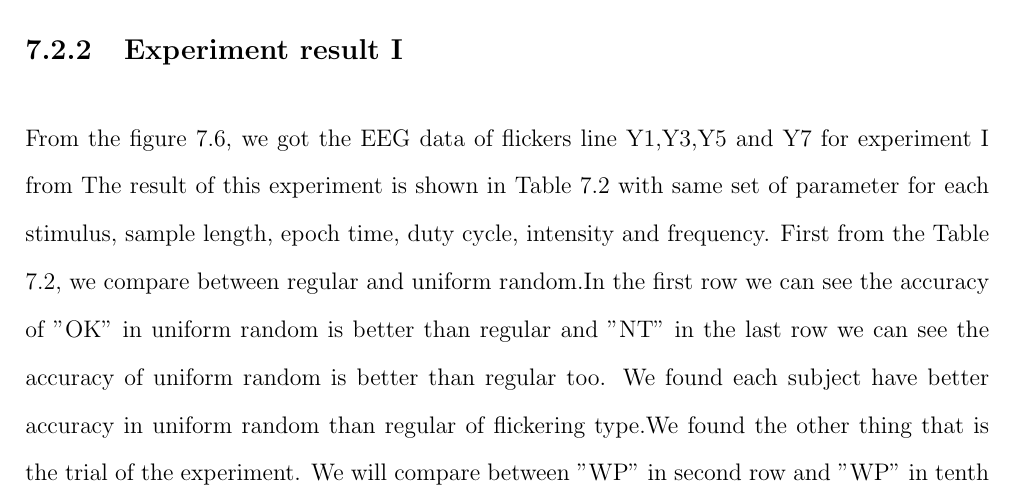
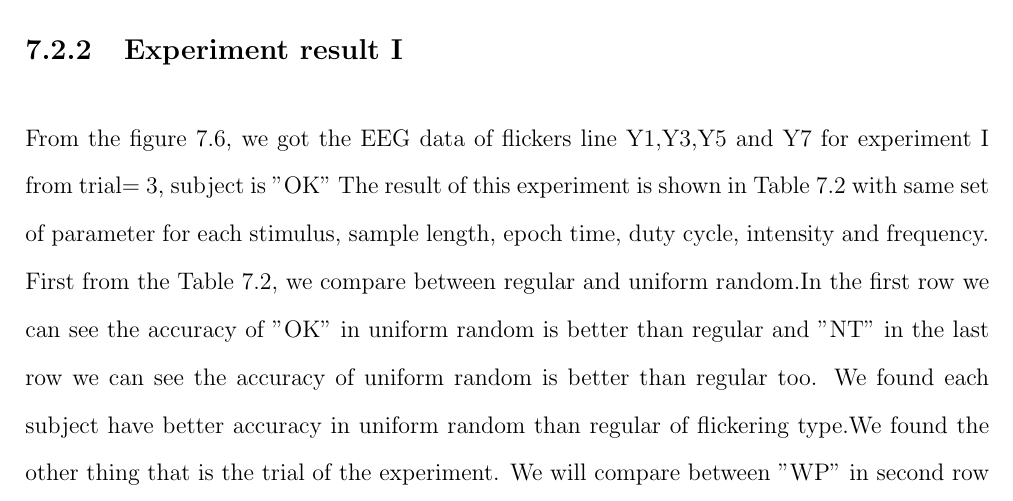
Before and after one commit to ioscarhunter/paper4, a LaTeX thesis (thesis.tex, which reads chapter7/experiment.tex): part of page 71 of 76, cut so that both start at the same text. Compiled offline with pdfLaTeX.

Commit message:
Update on Overleaf.

```diff
--- a/chapter7/experiment.tex
+++ b/chapter7/experiment.tex
@@ -154,7 +154,7 @@ In this experiment, we set duty-cycle be 0.7 and intensity to be 50\%. Experimen
 \caption{Experiment result}
 \label{table:3}
 \end{table}
-From the figure 7.6, we got the EEG data of flickers line Y1,Y3,Y5 and Y7 for experiment I from
+From the figure 7.6, we got the EEG data of flickers line Y1,Y3,Y5 and Y7 for experiment I from trial= 3, subject is "OK"
 The result of this experiment is shown in Table 7.2 with same set of parameter for each stimulus, sample length, epoch time, duty cycle, intensity and frequency. First from the Table 7.2, we compare between regular and uniform random.In the first row we can see the accuracy of "OK" in uniform random is better than regular and "NT" in the last row we can see the accuracy of uniform random is better than regular too. We found each subject have better accuracy in uniform random than regular of flickering type.We found the other thing that is the trial of the experiment. We will compare between "WP" in second row and "WP" in tenth row.The accuracy of "WP" in tenth row is better than "WP" in second row. The main factor is trial that we use in each experiment. We found that when we use more trials, the accuracy is increased too.
 
 \newpage
```
